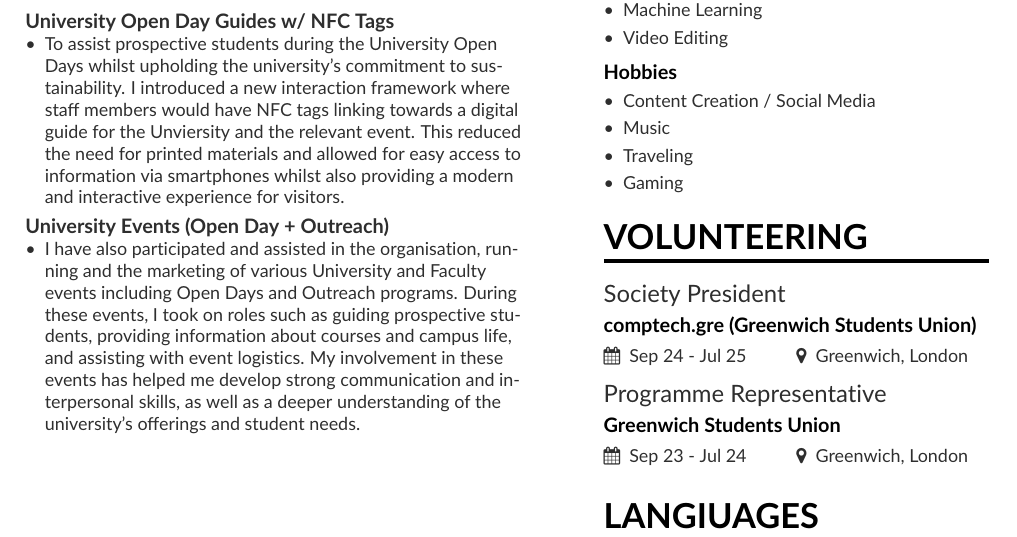
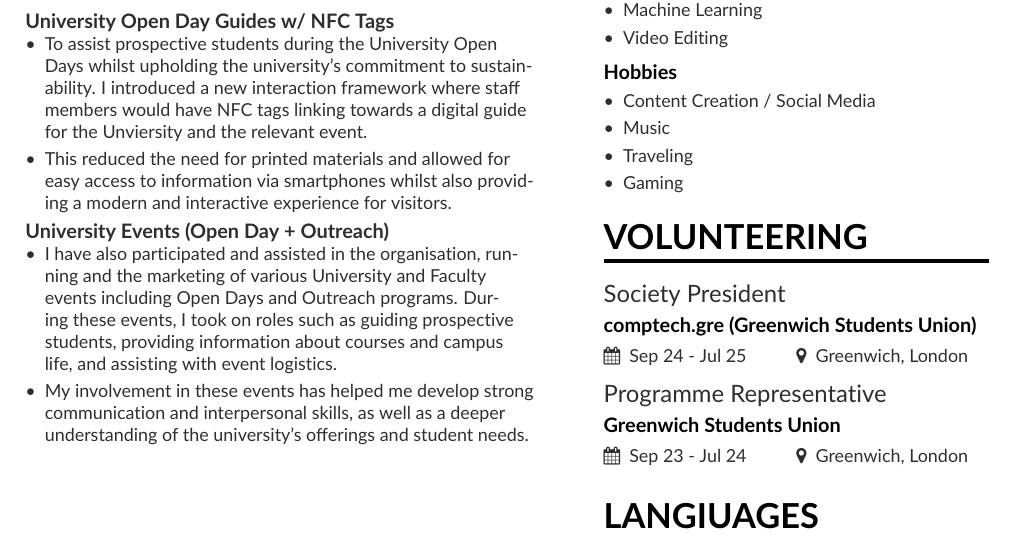
Before and after one commit to rjviernes620/Roel_Junior_Alejo_Viernes___CV, a LaTeX CV (Roel_Junior_Alejo_Viernes___CV - Social Media/mmayer_SM.tex): part of page 1 of 2, cut so that both start at the same text. Compiled offline with pdfLaTeX.

Commit message:
refactor: improve CV content clarity and structure

```diff
--- a/Roel_Junior_Alejo_Viernes___CV - Social Media/mmayer_SM.tex
+++ b/Roel_Junior_Alejo_Viernes___CV - Social Media/mmayer_SM.tex
@@ -126,7 +126,8 @@ and technical excellence in every role I’ve undertaken.
 \begin{itemize}
   \item To assist prospective students during the University Open Days whilst upholding the university's commitment to
 sustainability. I introduced a new interaction framework where staff members would have NFC tags linking towards
-a digital guide for the Unviersity and the relevant event. This reduced the need for printed materials and
+a digital guide for the Unviersity and the relevant event.
+  \item This reduced the need for printed materials and
 allowed for easy access to information via smartphones whilst also providing a modern and interactive experience for visitors.
 \end{itemize}
 \textbf{University Events (Open Day + Outreach)} \\
@@ -134,7 +135,9 @@ allowed for easy access to information via smartphones whilst also providing a m
   \item I have also participated and assisted in the organisation, running and the marketing of various University and Faculty events including
 Open Days and Outreach programs. During these events, I took on roles such as guiding
 prospective students, providing information about courses and campus life,
-and assisting with event logistics. My involvement in these events has helped me develop strong communication
+and assisting with event logistics.
+
+  \item My involvement in these events has helped me develop strong communication
 and interpersonal skills, as well as a deeper understanding of the university's offerings and student needs.
 \end{itemize}
 
```
Also changed, not shown: Roel_Junior_Alejo_Viernes___CV - Social Media/mmayer_SM.pdf, 3 other files.
